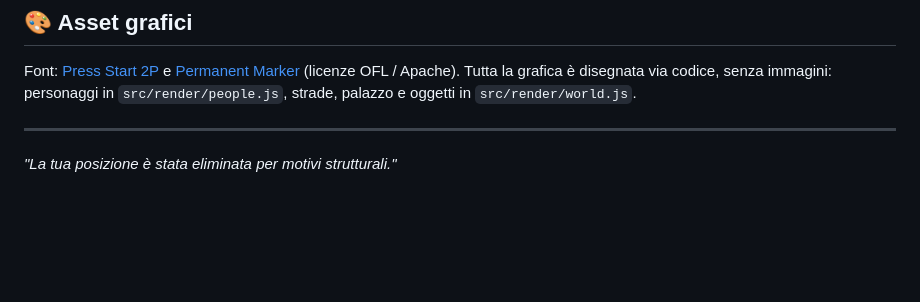
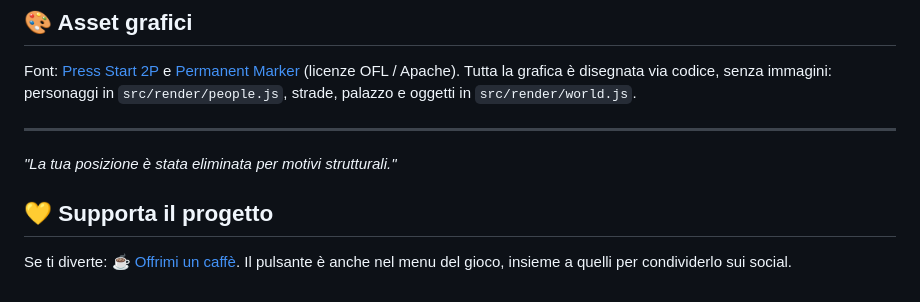
Before and after one commit to DemPago/office-tower-defense, a Markdown page: README.md, the part around the change. Rendered like a GitHub page; blank space fills up the shorter version.

Commit message:
docs: link Ko-fi nel README

```diff
--- a/README.md
+++ b/README.md
@@ -126,3 +126,6 @@ Tutta la grafica è disegnata via codice, senza immagini: personaggi in `src/ren
 
 ---
 *"La tua posizione è stata eliminata per motivi strutturali."*
+
+## 💛 Supporta il progetto
+Se ti diverte: [☕ Offrimi un caffè](https://ko-fi.com/dem420156). Il pulsante è anche nel menu del gioco, insieme a quelli per condividerlo sui social.
```
